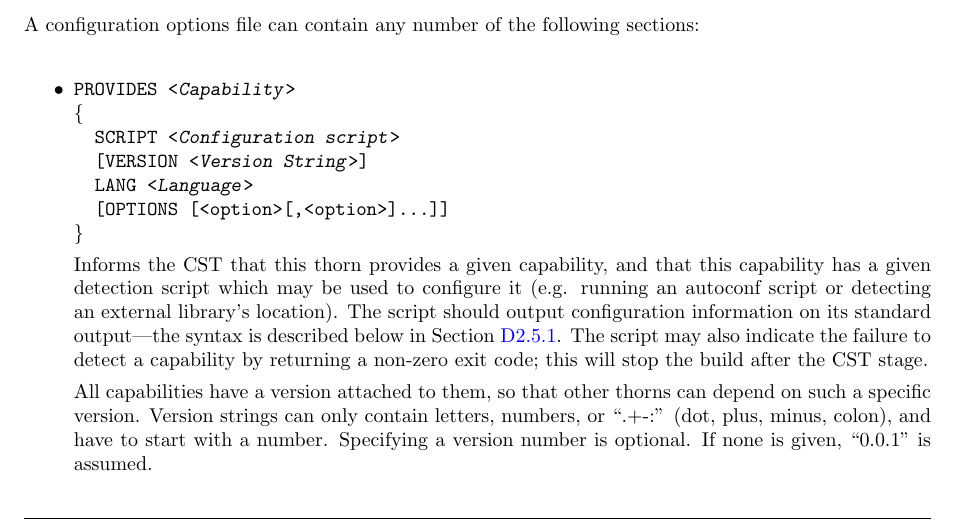
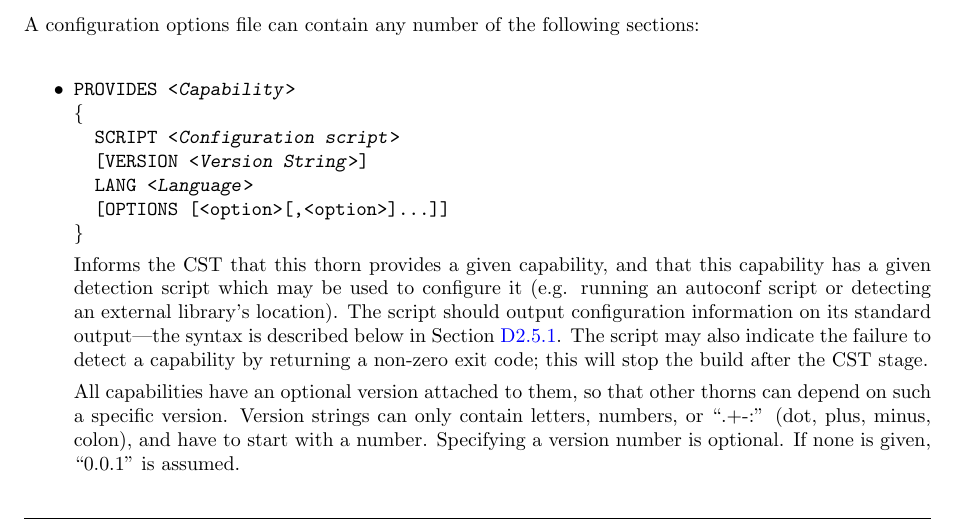
Before and after one commit to max-morris/Cactus, a LaTeX thesis (doc/UsersGuide/UsersGuide.tex, which reads doc/UsersGuide/Appendices.tex): part of page 141 of 160, cut so that both start at the same text. Compiled offline with pdfLaTeX.

Commit message:
slight rewording

```diff
--- a/doc/UsersGuide/Appendices.tex
+++ b/doc/UsersGuide/Appendices.tex
@@ -1123,11 +1123,11 @@ script may also indicate the failure to detect a capability by
 returning a non-zero exit code;  this will stop the build after the
 CST stage.
 
-All capabilities have a version attached to them, so that other thorns
-can depend on such a specific version. Version strings can only contain
-letters, numbers, or ``.+-:'' (dot, plus, minus, colon), and have to start
-with a number. Specifying a version number is optional. If none is given,
-``0.0.1'' is assumed.
+All capabilities have an optional version attached to them, so that other
+thorns can depend on such a specific version. Version strings can only contain
+letters, numbers, or ``.+-:'' (dot, plus, minus, colon), and have to start with
+a number. Specifying a version number is optional. If none is given, ``0.0.1''
+is assumed.
 
 Scripts can be in any language.  If an interpreter is needed to run
 the script, for example \verb|Perl|, this should be indicated by the
```
